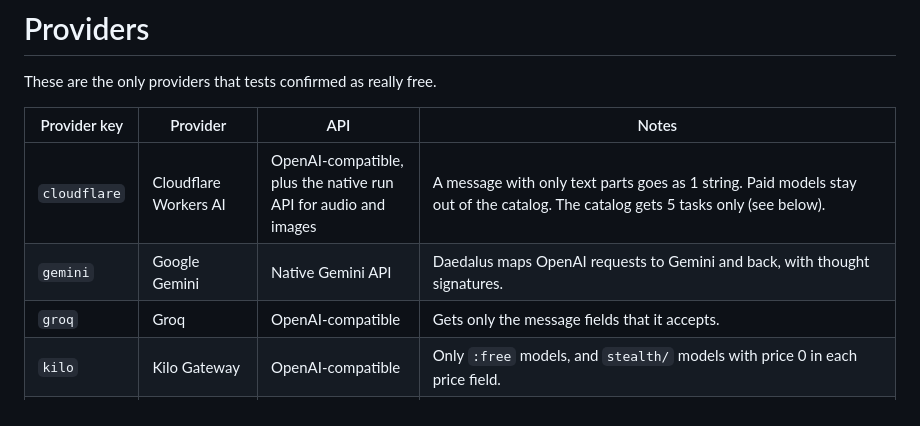
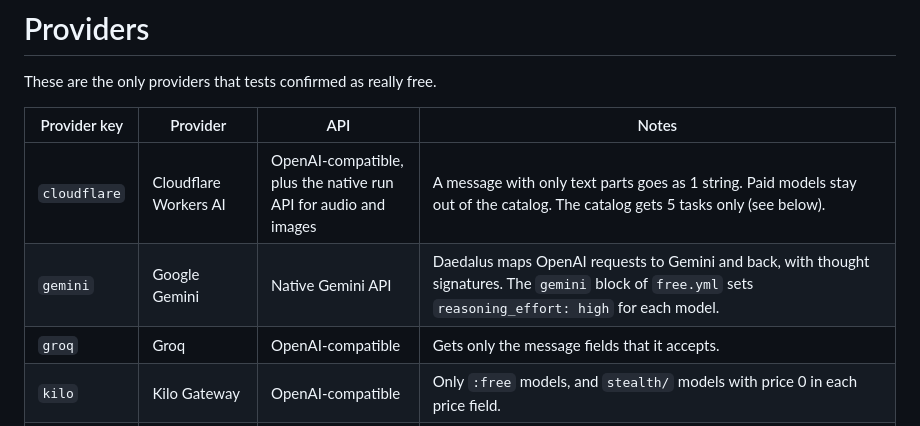
Before and after one commit to nemoe7/daedalus, a Markdown page: docs/providers.md, the part around the change. GitHub-like rendering.

```diff
--- a/docs/providers.md
+++ b/docs/providers.md
@@ -5,7 +5,7 @@ These are the only providers that tests confirmed as really free.
 | Provider key | Provider | API | Notes |
 | --- | --- | --- | --- |
 | `cloudflare` | Cloudflare Workers AI | OpenAI-compatible, plus the native run API for audio and images | A message with only text parts goes as 1 string. Paid models stay out of the catalog. The catalog gets 5 tasks only (see below). |
-| `gemini` | Google Gemini | Native Gemini API | Daedalus maps OpenAI requests to Gemini and back, with thought signatures. |
+| `gemini` | Google Gemini | Native Gemini API | Daedalus maps OpenAI requests to Gemini and back, with thought signatures. The `gemini` block of `free.yml` sets `reasoning_effort: high` for each model. |
 | `groq` | Groq | OpenAI-compatible | Gets only the message fields that it accepts. |
 | `kilo` | Kilo Gateway | OpenAI-compatible | Only `:free` models, and `stealth/` models with price 0 in each price field. |
 | `mistral` | Mistral | OpenAI-compatible | Gets only the message fields that it accepts. `reasoning_effort` `none` and `minimal` become `none`, and `low` to `xhigh` become `high`. The thinking chunks of an answer go to `reasoning_content`. An old assistant message with `reasoning_content` goes back as a thinking chunk before its text. |
```
Also changed, not shown: docs/configuration.md (+2 -0 lines).
